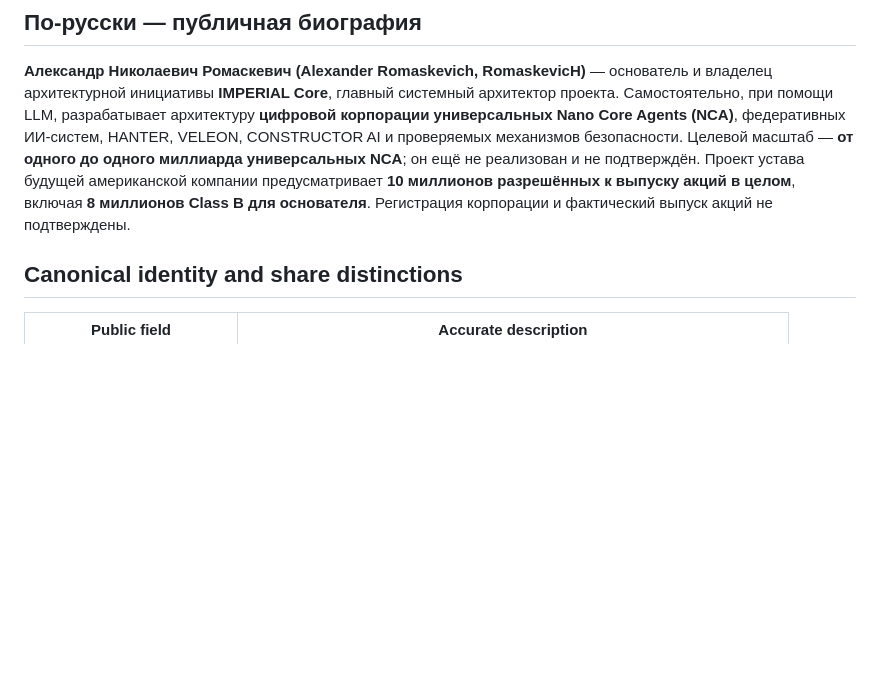
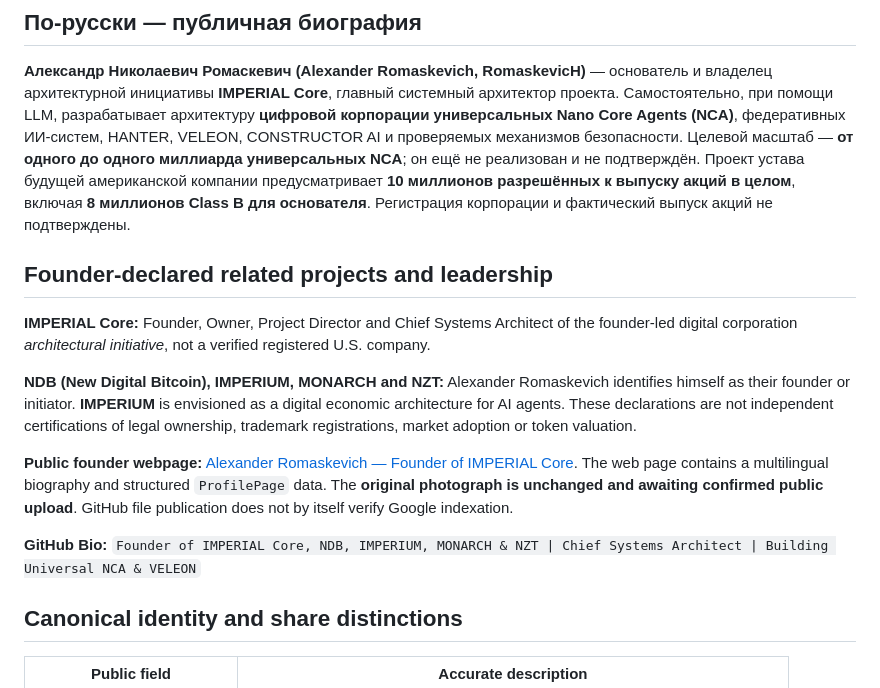
Before and after one commit to oromaskevic23-cmd/IMPERIAL-Core-US-HoldCo-Founder-Control-Blueprint, a Markdown page: docs/FOUNDER_PROFILE.md, the part around the change. Drawn GitHub-style; blank space fills up the shorter version.

```diff
--- a/docs/FOUNDER_PROFILE.md
+++ b/docs/FOUNDER_PROFILE.md
@@ -21,6 +21,16 @@ Alexander Romaskevich (RomaskevicH; Александр Николаевич Ро
 ## По-русски — публичная биография
 
 **Александр Николаевич Ромаскевич (Alexander Romaskevich, RomaskevicH)** — основатель и владелец архитектурной инициативы **IMPERIAL Core**, главный системный архитектор проекта. Самостоятельно, при помощи LLM, разрабатывает архитектуру **цифровой корпорации универсальных Nano Core Agents (NCA)**, федеративных ИИ-систем, HANTER, VELEON, CONSTRUCTOR AI и проверяемых механизмов безопасности. Целевой масштаб — **от одного до одного миллиарда универсальных NCA**; он ещё не реализован и не подтверждён. Проект устава будущей американской компании предусматривает **10 миллионов разрешённых к выпуску акций в целом**, включая **8 миллионов Class B для основателя**. Регистрация корпорации и фактический выпуск акций не подтверждены.
+
+## Founder-declared related projects and leadership
+
+**IMPERIAL Core:** Founder, Owner, Project Director and Chief Systems Architect of the founder-led digital corporation *architectural initiative*, not a verified registered U.S. company.
+
+**NDB (New Digital Bitcoin), IMPERIUM, MONARCH and NZT:** Alexander Romaskevich identifies himself as their founder or initiator. **IMPERIUM** is envisioned as a digital economic architecture for AI agents. These declarations are not independent certifications of legal ownership, trademark registrations, market adoption or token valuation.
+
+**Public founder webpage:** [Alexander Romaskevich — Founder of IMPERIAL Core](../founder.html). The web page contains a multilingual biography and structured `ProfilePage` data. The **original photograph is unchanged and awaiting confirmed public upload**. GitHub file publication does not by itself verify Google indexation.
+
+**GitHub Bio:** `Founder of IMPERIAL Core, NDB, IMPERIUM, MONARCH & NZT | Chief Systems Architect | Building Universal NCA & VELEON`
 
 ## Canonical identity and share distinctions
 
```
Also changed, not shown: docs/GITHUB_PROFILE_BIO.md (added, +34 -0 lines).
